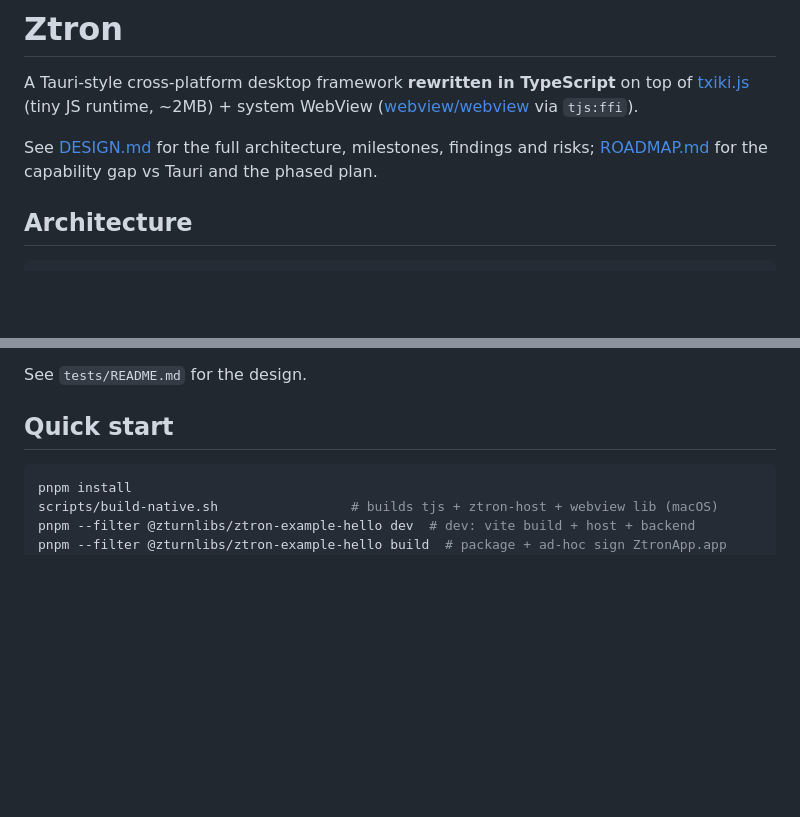
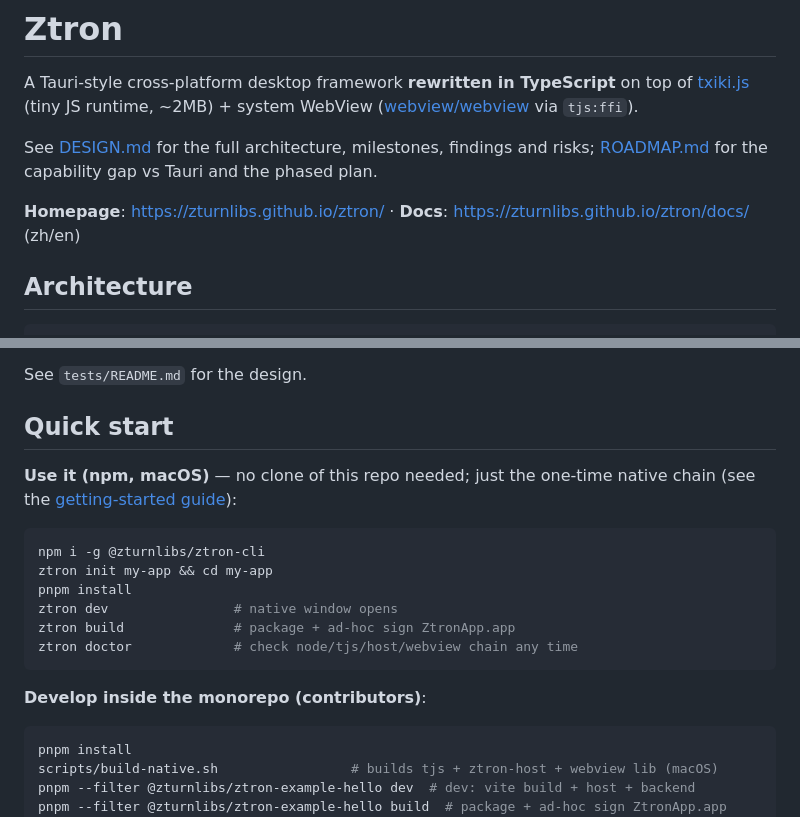
Before and after one commit to ZturnLibs/ztron, a Markdown page: README.md, 2 parts joined by grey strips. Drawn GitHub-style; blank space fills up the shorter version.

Commit message:
docs(readme): npm quick start as user path + homepage/docs links (monorepo flow stays for contributors)

````diff
--- a/README.md
+++ b/README.md
@@ -6,6 +6,8 @@ A Tauri-style cross-platform desktop framework **rewritten in TypeScript** on to
 
 See [DESIGN.md](./DESIGN.md) for the full architecture, milestones, findings and risks;
 [ROADMAP.md](./ROADMAP.md) for the capability gap vs Tauri and the phased plan.
+
+**Homepage**: https://zturnlibs.github.io/ztron/ · **Docs**: https://zturnlibs.github.io/ztron/docs/ (zh/en)
 
 ## Architecture
 
@@ -91,6 +93,20 @@ See `tests/README.md` for the design.
 
 ## Quick start
 
+**Use it (npm, macOS)** — no clone of this repo needed; just the one-time
+native chain (see the [getting-started guide](https://zturnlibs.github.io/ztron/docs/start/install)):
+
+```bash
+npm i -g @zturnlibs/ztron-cli
+ztron init my-app && cd my-app
+pnpm install
+ztron dev                # native window opens
+ztron build              # package + ad-hoc sign ZtronApp.app
+ztron doctor             # check node/tjs/host/webview chain any time
+```
+
+**Develop inside the monorepo (contributors)**:
+
 ```bash
 pnpm install
 scripts/build-native.sh                 # builds tjs + ztron-host + webview lib (macOS)
````
